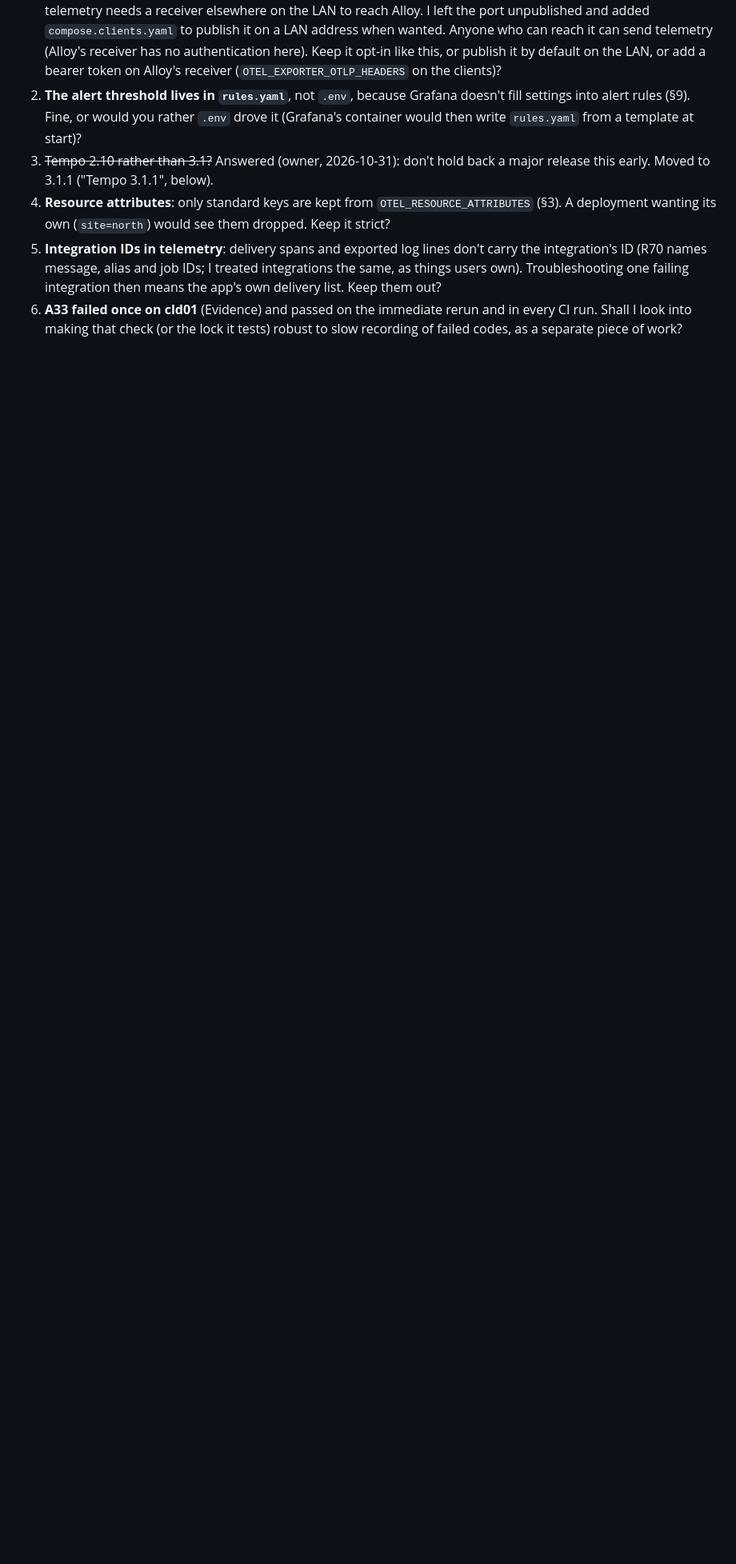
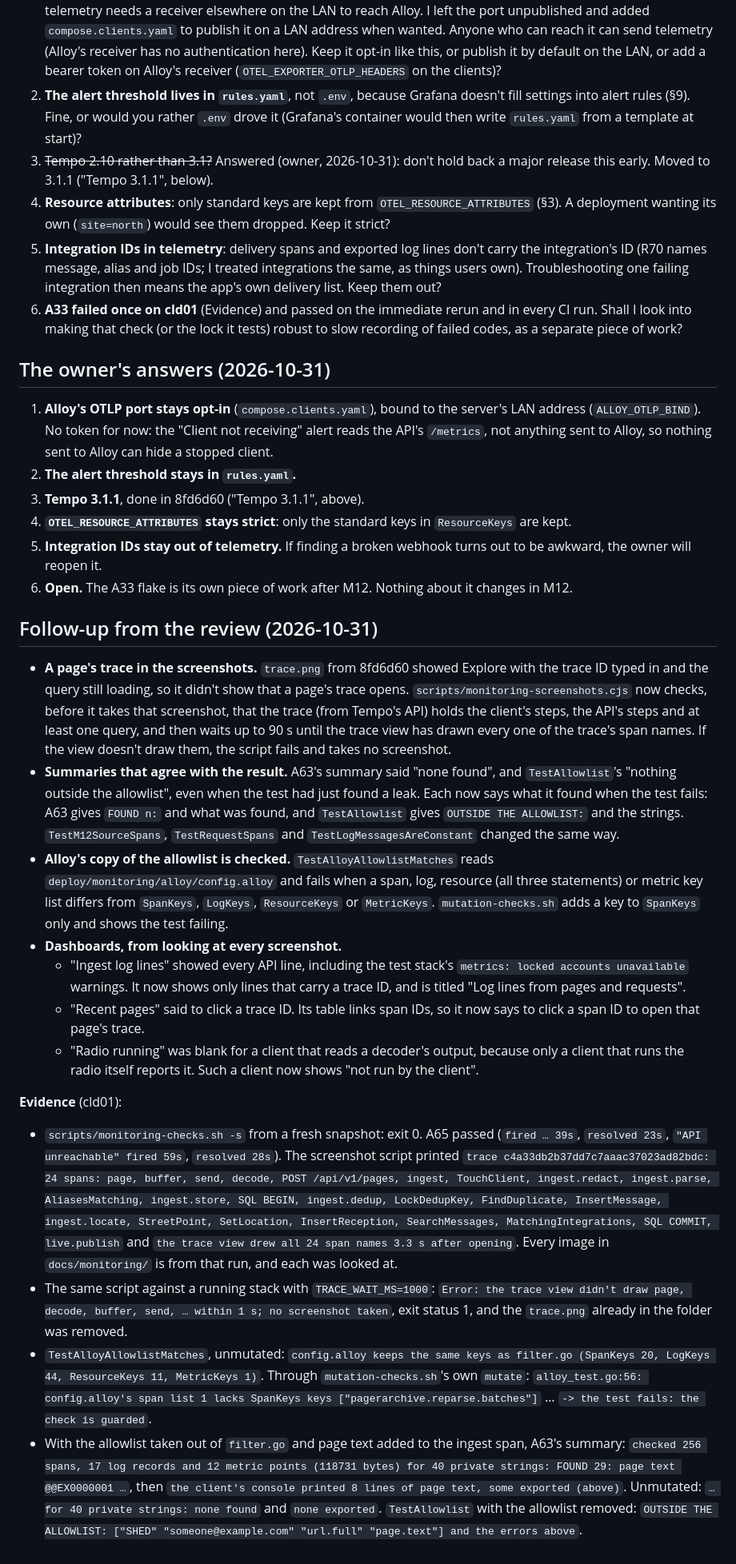
Before and after one commit to RIKIKU/PagerArchive, a Markdown page: docs/adr/0013-m12-telemetry.md, the part around one of its changes. Shown at 80% size. Drawn GitHub-style; blank space fills up the shorter version.

```diff
--- a/docs/adr/0013-m12-telemetry.md
+++ b/docs/adr/0013-m12-telemetry.md
@@ -346,3 +346,29 @@ The first version of this branch used Tempo 2.10.10, on the grounds that Tempo 3
 4. **Resource attributes**: only standard keys are kept from `OTEL_RESOURCE_ATTRIBUTES` (§3). A deployment wanting its own (`site=north`) would see them dropped. Keep it strict?
 5. **Integration IDs in telemetry**: delivery spans and exported log lines don't carry the integration's ID (R70 names message, alias and job IDs; I treated integrations the same, as things users own). Troubleshooting one failing integration then means the app's own delivery list. Keep them out?
 6. **A33 failed once on cld01** (Evidence) and passed on the immediate rerun and in every CI run. Shall I look into making that check (or the lock it tests) robust to slow recording of failed codes, as a separate piece of work?
+
+## The owner's answers (2026-10-31)
+
+1. **Alloy's OTLP port stays opt-in** (`compose.clients.yaml`), bound to the server's LAN address (`ALLOY_OTLP_BIND`). No token for now: the "Client not receiving" alert reads the API's `/metrics`, not anything sent to Alloy, so nothing sent to Alloy can hide a stopped client.
+2. **The alert threshold stays in `rules.yaml`.**
+3. **Tempo 3.1.1**, done in 8fd6d60 ("Tempo 3.1.1", above).
+4. **`OTEL_RESOURCE_ATTRIBUTES` stays strict**: only the standard keys in `ResourceKeys` are kept.
+5. **Integration IDs stay out of telemetry.** If finding a broken webhook turns out to be awkward, the owner will reopen it.
+6. **Open.** The A33 flake is its own piece of work after M12. Nothing about it changes in M12.
+
+## Follow-up from the review (2026-10-31)
+
+- **A page's trace in the screenshots.** `trace.png` from 8fd6d60 showed Explore with the trace ID typed in and the query still loading, so it didn't show that a page's trace opens. `scripts/monitoring-screenshots.cjs` now checks, before it takes that screenshot, that the trace (from Tempo's API) holds the client's steps, the API's steps and at least one query, and then waits up to 90 s until the trace view has drawn every one of the trace's span names. If the view doesn't draw them, the script fails and takes no screenshot.
+- **Summaries that agree with the result.** A63's summary said "none found", and `TestAllowlist`'s "nothing outside the allowlist", even when the test had just found a leak. Each now says what it found when the test fails: A63 gives `FOUND n:` and what was found, and `TestAllowlist` gives `OUTSIDE THE ALLOWLIST:` and the strings. `TestM12SourceSpans`, `TestRequestSpans` and `TestLogMessagesAreConstant` changed the same way.
+- **Alloy's copy of the allowlist is checked.** `TestAlloyAllowlistMatches` reads `deploy/monitoring/alloy/config.alloy` and fails when a span, log, resource (all three statements) or metric key list differs from `SpanKeys`, `LogKeys`, `ResourceKeys` or `MetricKeys`. `mutation-checks.sh` adds a key to `SpanKeys` only and shows the test failing.
+- **Dashboards, from looking at every screenshot.**
+  - "Ingest log lines" showed every API line, including the test stack's `metrics: locked accounts unavailable` warnings. It now shows only lines that carry a trace ID, and is titled "Log lines from pages and requests".
+  - "Recent pages" said to click a trace ID. Its table links span IDs, so it now says to click a span ID to open that page's trace.
+  - "Radio running" was blank for a client that reads a decoder's output, because only a client that runs the radio itself reports it. Such a client now shows "not run by the client".
+
+**Evidence** (cld01):
+
+- `scripts/monitoring-checks.sh -s` from a fresh snapshot: exit 0. A65 passed (`fired … 39s`, `resolved 23s`, `"API unreachable" fired 59s`, `resolved 28s`). The screenshot script printed `trace c4a33db2b37dd7c7aaac37023ad82bdc: 24 spans: page, buffer, send, decode, POST /api/v1/pages, ingest, TouchClient, ingest.redact, ingest.parse, AliasesMatching, ingest.store, SQL BEGIN, ingest.dedup, LockDedupKey, FindDuplicate, InsertMessage, ingest.locate, StreetPoint, SetLocation, InsertReception, SearchMessages, MatchingIntegrations, SQL COMMIT, live.publish` and `the trace view drew all 24 span names 3.3 s after opening`. Every image in `docs/monitoring/` is from that run, and each was looked at.
+- The same script against a running stack with `TRACE_WAIT_MS=1000`: `Error: the trace view didn't draw page, decode, buffer, send, … within 1 s; no screenshot taken`, exit status 1, and the `trace.png` already in the folder was removed.
+- `TestAlloyAllowlistMatches`, unmutated: `config.alloy keeps the same keys as filter.go (SpanKeys 20, LogKeys 44, ResourceKeys 11, MetricKeys 1)`. Through `mutation-checks.sh`'s own `mutate`: `alloy_test.go:56: config.alloy's span list 1 lacks SpanKeys keys ["pagerarchive.reparse.batches"]` … `-> the test fails: the check is guarded`.
+- With the allowlist taken out of `filter.go` and page text added to the ingest span, A63's summary: `checked 256 spans, 17 log records and 12 metric points (118731 bytes) for 40 private strings: FOUND 29: page text @@EX0000001 …`, then `the client's console printed 8 lines of page text, some exported (above)`. Unmutated: `… for 40 private strings: none found` and `none exported`. `TestAllowlist` with the allowlist removed: `OUTSIDE THE ALLOWLIST: ["SHED" "someone@example.com" "url.full" "page.text"] and the errors above`.
```
Also changed, not shown: other parts of docs/adr/0013-m12-telemetry.md (+2 -2 lines), docs/monitoring.md (+2 -2 lines), docs/monitoring/alert-firing.png, docs/monitoring/dashboard-clients.png, docs/monitoring/dashboard-page-path.png, docs/monitoring/dashboard-requests.png, docs/monitoring/trace.png, 8 other files.
